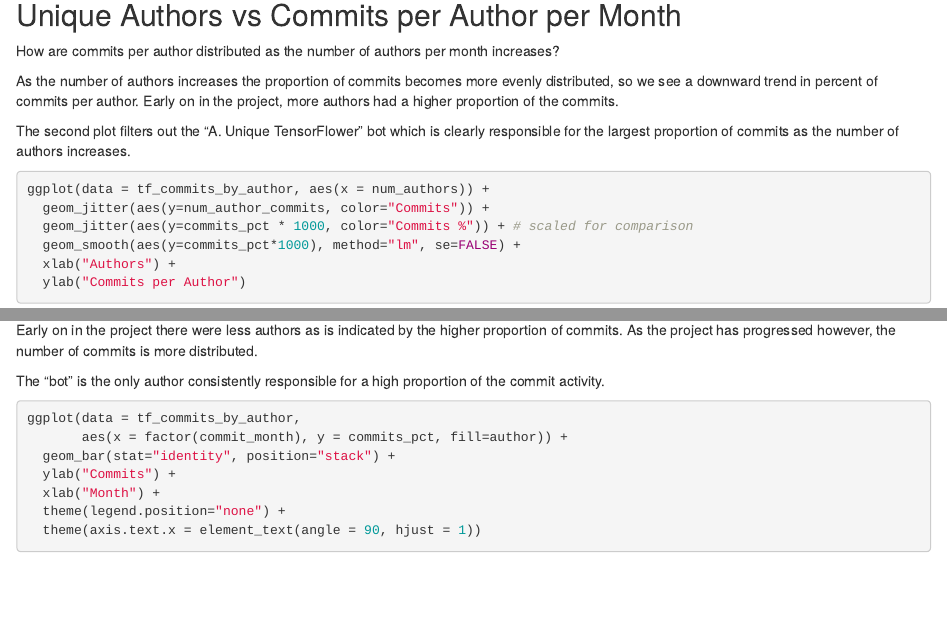
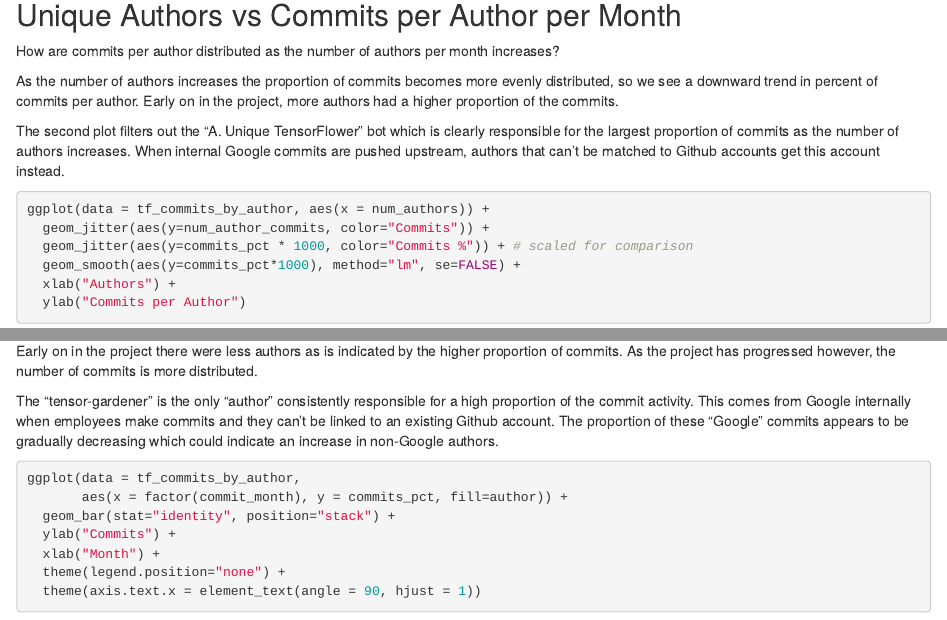
Before and after one commit to countering-bean-counting/rmd_git_tensorflow-reports, an R Markdown document (tensorflow_gitlog.Rmd): the page in a window 1100 px wide, from 5410 px down, and a second part further down, joined at a grey line. Rendered offline with R 4.5, knitr and Pandoc, with nearby package versions; code that draws random numbers runs with fixed seeds of ours.

Commit message:
Fix description for tensorflow-gardener author

````diff
--- a/tensorflow_gitlog.Rmd
+++ b/tensorflow_gitlog.Rmd
@@ -199,7 +199,7 @@ How are commits per author distributed as the number of authors per month increa
 
 As the number of authors increases the proportion of commits becomes more evenly distributed, so we see a downward trend in percent of commits per author. Early on in the project, more authors had a higher proportion of the commits.
 
-The second plot filters out the "A. Unique TensorFlower" bot which is clearly responsible for the largest proportion of commits as the number of authors increases.
+The second plot filters out the "A. Unique TensorFlower" bot which is clearly responsible for the largest proportion of commits as the number of authors increases. When internal Google commits are pushed upstream, authors that can't be matched to Github accounts get this account instead.
 
 
 ```{r}
@@ -351,7 +351,7 @@ ggplot(tf_commits_by_author_nobot %>% filter(commit_month > "Nov 2015"),
 
 Early on in the project there were less authors as is indicated by the higher proportion of commits. As the project has progressed however, the number of commits is more distributed.
 
-The "bot" is the only author consistently responsible for a high proportion of the commit activity.
+The "tensor-gardener" is the only "author" consistently responsible for a high proportion of the commit activity. This comes from Google internally when employees make commits and they can't be linked to an existing Github account. The proportion of these "Google" commits appears to be gradually decreasing which could indicate an increase in non-Google authors.
 
 ```{r}
 ggplot(data = tf_commits_by_author,
````
